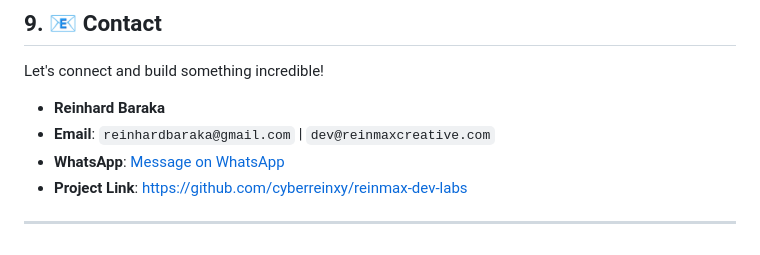
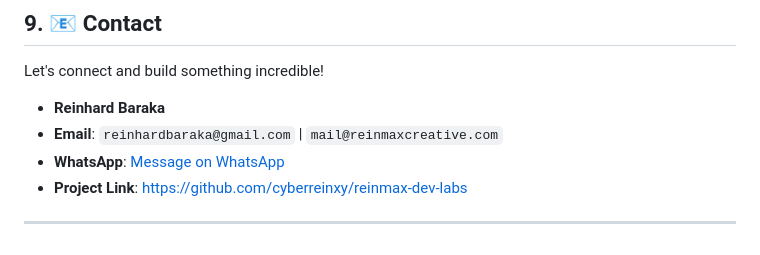
Before and after one commit to cyberreinxy/reinmax_dev_labs, a Markdown page: README.md, the part around the change. GitHub-like rendering.

```diff
--- a/README.md
+++ b/README.md
@@ -254,7 +254,7 @@ Please see the `LICENSE.md` file for more detailed information.
 Let's connect and build something incredible!
 
 - **Reinhard Baraka**
-- **Email**: `reinhardbaraka@gmail.com` | `dev@reinmaxcreative.com`
+- **Email**: `reinhardbaraka@gmail.com` | `mail@reinmaxcreative.com`
 - **WhatsApp**: <a href="https://wa.me/message/O3LM6XGRY6O5L1">Message on WhatsApp</a>
 - **Project Link**: https://github.com/cyberreinxy/reinmax-dev-labs
 
```
